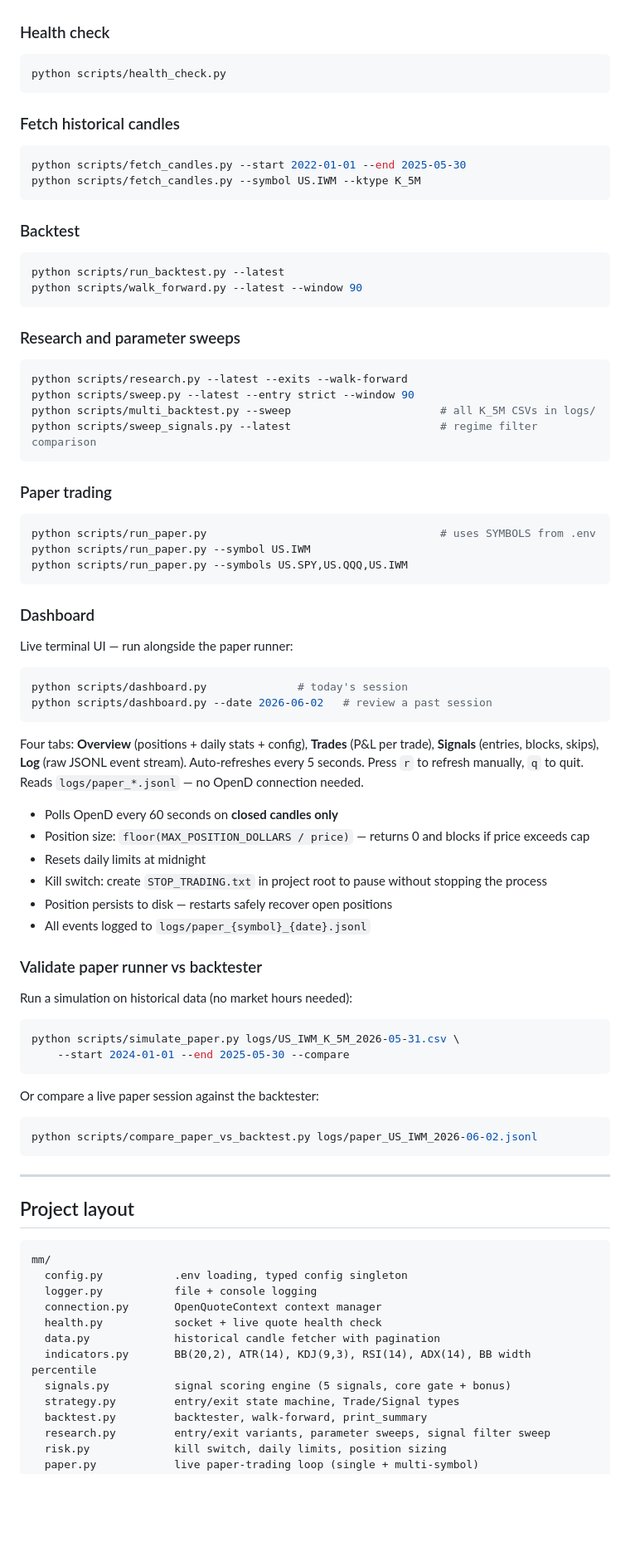
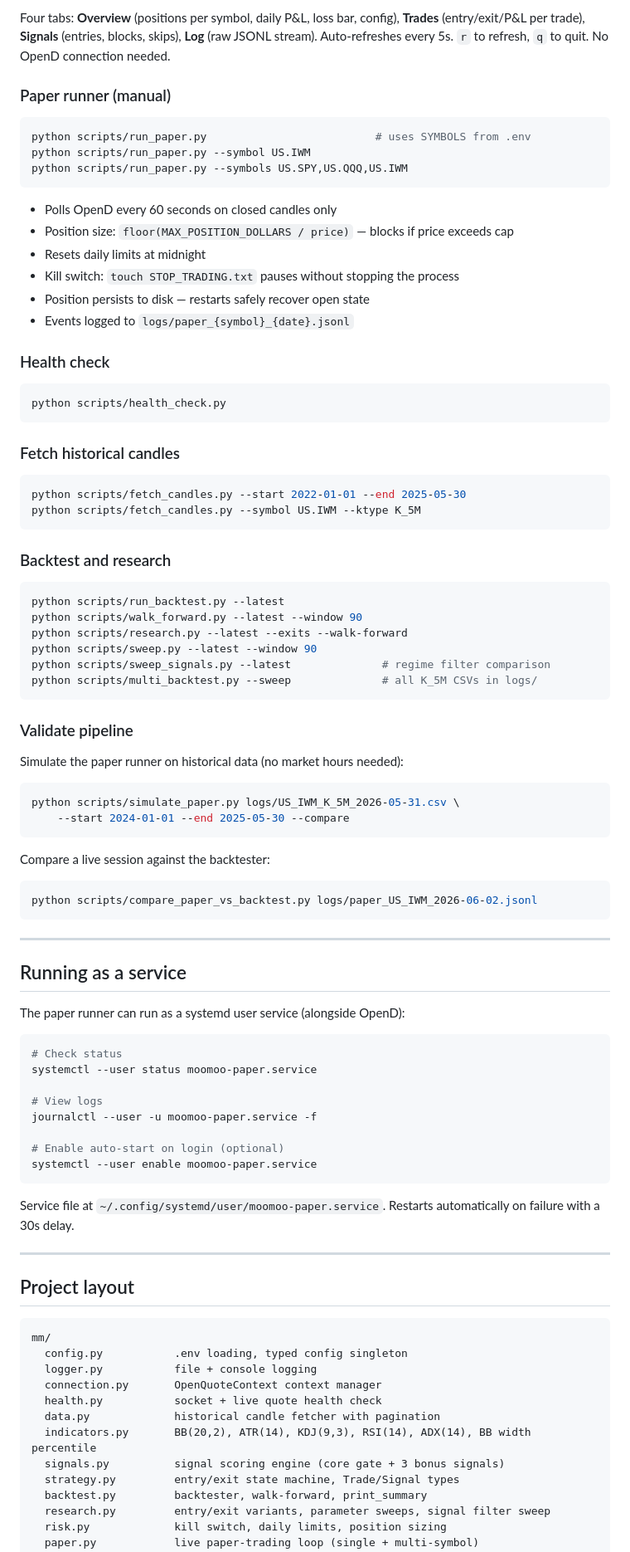
Before and after one commit to flyboy-byte/moomoo-trader, a Markdown page: README.md, the part around one of its changes. Shown at 83% size. Rendered like a GitHub page; blank space fills up the shorter version.

````diff
--- a/README.md
+++ b/README.md
@@ -134,64 +146,75 @@ All scripts run from the project root with the venv active.
+Four tabs: **Overview** (positions per symbol, daily P&L, loss bar, config), **Trades** (entry/exit/P&L per trade), **Signals** (entries, blocks, skips), **Log** (raw JSONL stream). Auto-refreshes every 5s. `r` to refresh, `q` to quit. No OpenD connection needed.
+
+### Paper runner (manual)
+
+```bash
+python scripts/run_paper.py                          # uses SYMBOLS from .env
+python scripts/run_paper.py --symbol US.IWM
+python scripts/run_paper.py --symbols US.SPY,US.QQQ,US.IWM
+```
+
+- Polls OpenD every 60 seconds on closed candles only
+- Position size: `floor(MAX_POSITION_DOLLARS / price)` — blocks if price exceeds cap
+- Resets daily limits at midnight
+- Kill switch: `touch STOP_TRADING.txt` pauses without stopping the process
+- Position persists to disk — restarts safely recover open state
+- Events logged to `logs/paper_{symbol}_{date}.jsonl`
+
 ### Health check
+
 ```bash
 python scripts/health_check.py
 ```
 
 ### Fetch historical candles
+
 ```bash
 python scripts/fetch_candles.py --start 2022-01-01 --end 2025-05-30
 python scripts/fetch_candles.py --symbol US.IWM --ktype K_5M
 ```
 
-### Backtest
+### Backtest and research
+
 ```bash
 python scripts/run_backtest.py --latest
 python scripts/walk_forward.py --latest --window 90
+python scripts/research.py --latest --exits --walk-forward
+python scripts/sweep.py --latest --window 90
+python scripts/sweep_signals.py --latest              # regime filter comparison
+python scripts/multi_backtest.py --sweep              # all K_5M CSVs in logs/
 ```
 
-### Research and parameter sweeps
-```bash
-python scripts/research.py --latest --exits --walk-forward
-python scripts/sweep.py --latest --entry strict --window 90
-python scripts/multi_backtest.py --sweep                       # all K_5M CSVs in logs/
-python scripts/sweep_signals.py --latest                       # regime filter comparison
-```
+### Validate pipeline
 
-### Paper trading
-```bash
-python scripts/run_paper.py                                    # uses SYMBOLS from .env
-python scripts/run_paper.py --symbol US.IWM
-python scripts/run_paper.py --symbols US.SPY,US.QQQ,US.IWM
-```
-
-### Dashboard
-
-Live terminal UI — run alongside the paper runner:
-```bash
-python scripts/dashboard.py              # today's session
-python scripts/dashboard.py --date 2026-06-02   # review a past session
-```
-
-Four tabs: **Overview** (positions + daily stats + config), **Trades** (P&L per trade), **Signals** (entries, blocks, skips), **Log** (raw JSONL event stream). Auto-refreshes every 5 seconds. Press `r` to refresh manually, `q` to quit. Reads `logs/paper_*.jsonl` — no OpenD connection needed.
-
-- Polls OpenD every 60 seconds on **closed candles only**
-- Position size: `floor(MAX_POSITION_DOLLARS / price)` — returns 0 and blocks if price exceeds cap
-- Resets daily limits at midnight
-- Kill switch: create `STOP_TRADING.txt` in project root to pause without stopping the process
-- Position persists to disk — restarts safely recover open positions
-- All events logged to `logs/paper_{symbol}_{date}.jsonl`
-
-### Validate paper runner vs backtester
-
-Run a simulation on historical data (no market hours needed):
+Simulate the paper runner on historical data (no market hours needed):
 ```bash
 python scripts/simulate_paper.py logs/US_IWM_K_5M_2026-05-31.csv \
     --start 2024-01-01 --end 2025-05-30 --compare
 ```
 
-Or compare a live paper session against the backtester:
+Compare a live session against the backtester:
 ```bash
 python scripts/compare_paper_vs_backtest.py logs/paper_US_IWM_2026-06-02.jsonl
 ```
+
+---
+
+## Running as a service
+
+The paper runner can run as a systemd user service (alongside OpenD):
+
+```bash
+# Check status
+systemctl --user status moomoo-paper.service
+
+# View logs
+journalctl --user -u moomoo-paper.service -f
+
+# Enable auto-start on login (optional)
+systemctl --user enable moomoo-paper.service
+```
+
+Service file at `~/.config/systemd/user/moomoo-paper.service`. Restarts automatically on failure with a 30s delay.
 
 ---
 
@@ -205,7 +228,7 @@ mm/
   health.py           socket + live quote health check
   data.py             historical candle fetcher with pagination
   indicators.py       BB(20,2), ATR(14), KDJ(9,3), RSI(14), ADX(14), BB width percentile
-  signals.py          signal scoring engine (5 signals, core gate + bonus)
+  signals.py          signal scoring engine (core gate + 3 bonus signals)
   strategy.py         entry/exit state machine, Trade/Signal types
   backtest.py         backtester, walk-forward, print_summary
   research.py         entry/exit variants, parameter sweeps, signal filter sweep
````
Also changed, not shown: other parts of README.md (+63 -50 lines), CLAUDE.md (+4 -2 lines).
